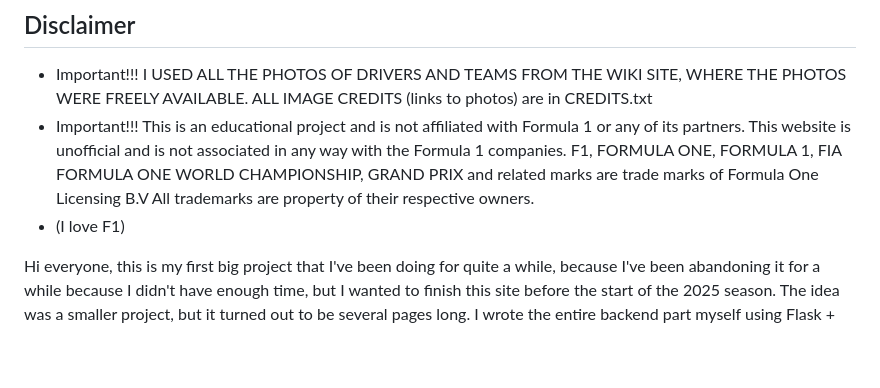
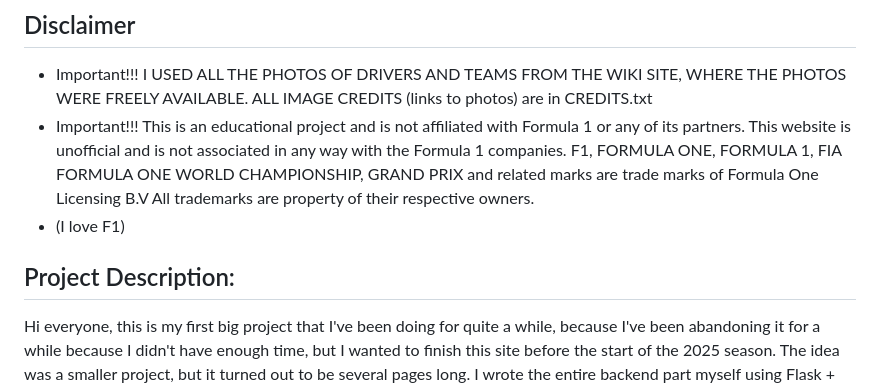
Before and after one commit to AvaNaJIaN3/formula1-predictions, a Markdown page: README.md, the part around the change. GitHub-like rendering; blank space fills up the shorter version.

```diff
--- a/README.md
+++ b/README.md
@@ -4,6 +4,7 @@
 - (I love F1)
 
 
+## Project Description:
 Hi everyone, this is my first big project that I've been doing for quite a while, because I've been abandoning it for a while because I didn't have enough time, but I wanted to finish this site before the start of the 2025 season. The idea was a smaller project, but it turned out to be several pages long. I wrote the entire backend part myself using Flask + SQLAlchemy (Database), and decided to “test” the frontend part with AI, and Cloud sonnet 3.7 turned out to be the best and most developed - it's a really fantastic machine for creating websites. I made the design in the canvas and received the code from AI.
 The goal of the project was to create a website about the royal races and the ability to place your bets, follow each driver during the season, follow the calendar, and track your own position in the user grid.
 
```
